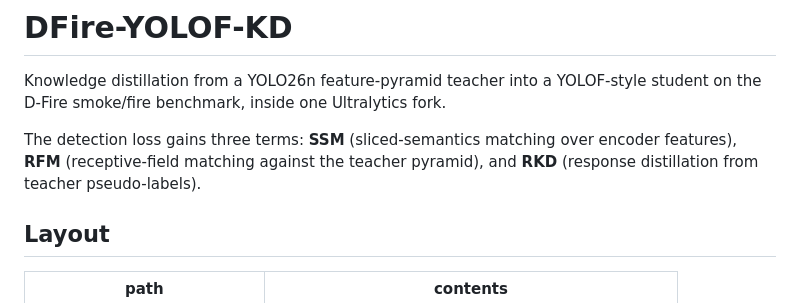
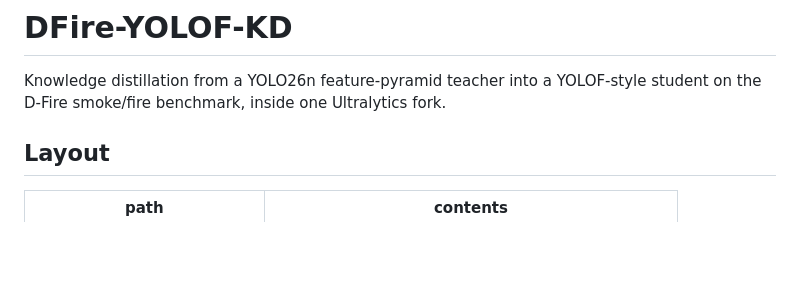
Before and after one commit to Rubiscon/Dfire-YOLOF-KD, a Markdown page: README.md, the part around the change. GitHub-like rendering; blank space fills up the shorter version.

Commit message:
README Modification

```diff
--- a/README.md
+++ b/README.md
@@ -3,9 +3,6 @@
 Knowledge distillation from a YOLO26n feature-pyramid teacher into a YOLOF-style student on
 the D-Fire smoke/fire benchmark, inside one Ultralytics fork.
 
-The detection loss gains three terms: **SSM** (sliced-semantics matching over encoder
-features), **RFM** (receptive-field matching against the teacher pyramid), and **RKD**
-(response distillation from teacher pseudo-labels).
 
 ## Layout
 
```
